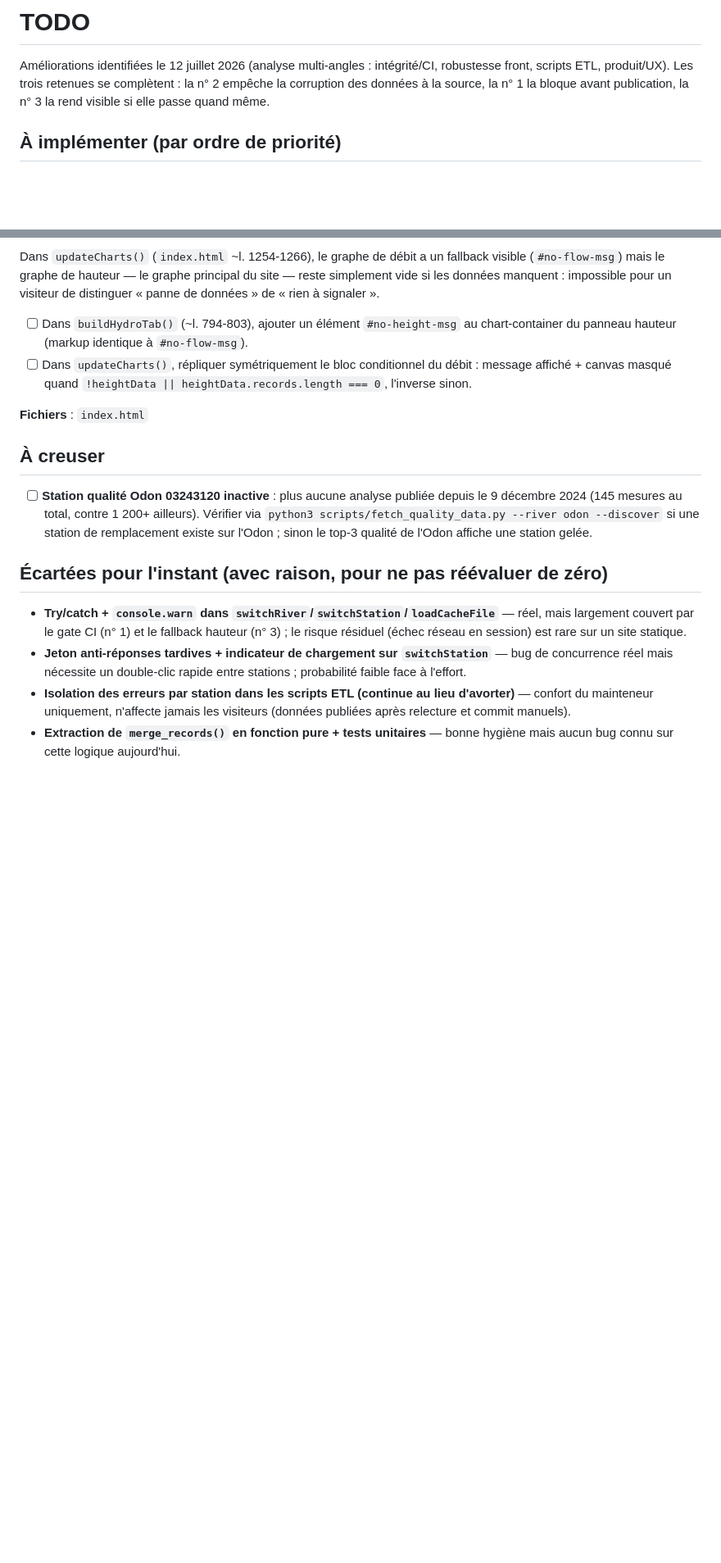
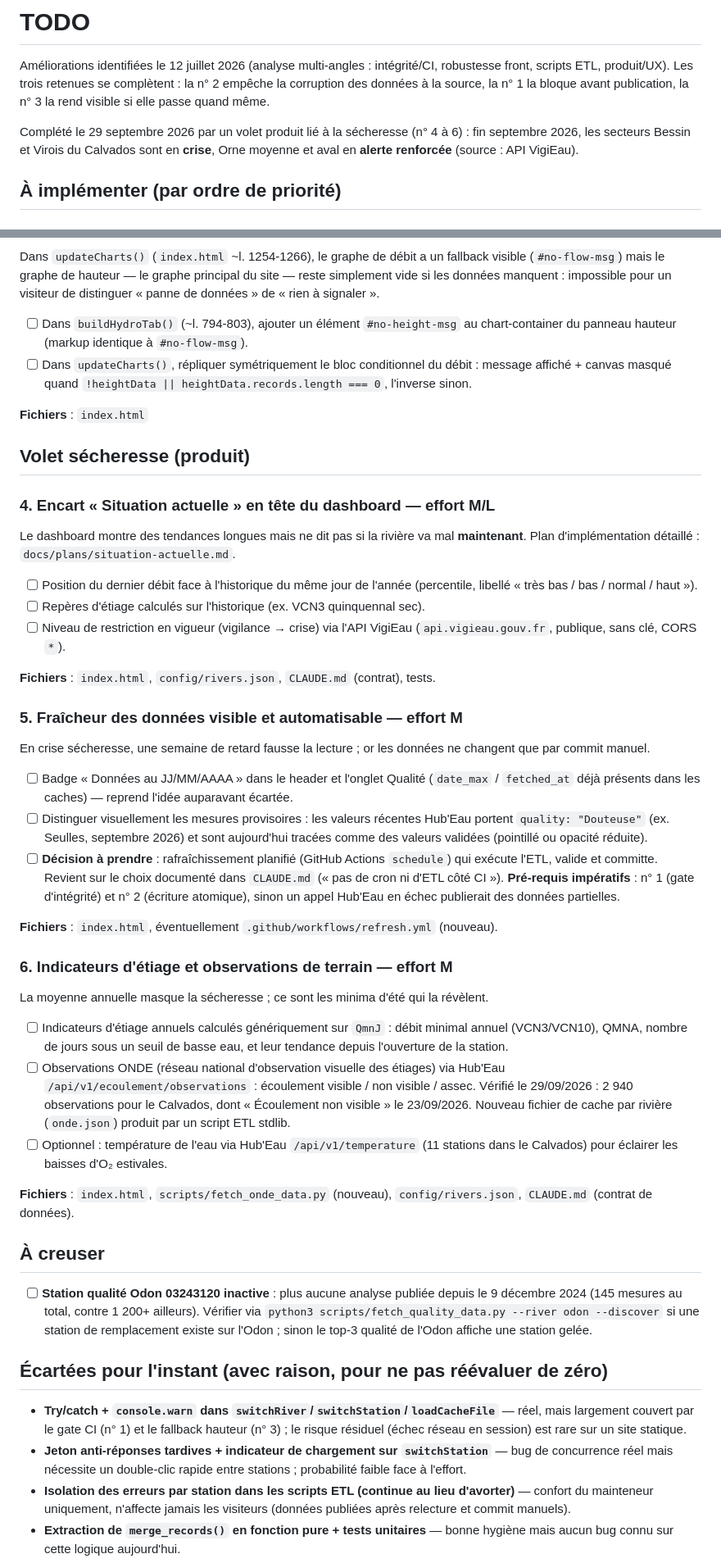
Before and after one commit to MBOIX/calva-do-monitoring, a Markdown page: TODO.md, 2 parts joined by grey strips. Shown at 82% size. GitHub-like rendering; blank space fills up the shorter version.

Commit message:
docs: ajoute le volet sécheresse au TODO et le plan de l'encart Situation actuelle
Co-Authored-By: Claude Opus 5.5 (1M context) <noreply@anthropic.com>

```diff
--- a/TODO.md
+++ b/TODO.md
@@ -4,6 +4,10 @@ Améliorations identifiées le 12 juillet 2026 (analyse multi-angles : intégrit
 robustesse front, scripts ETL, produit/UX). Les trois retenues se complètent :
 la n° 2 empêche la corruption des données à la source, la n° 1 la bloque avant
 publication, la n° 3 la rend visible si elle passe quand même.
+
+Complété le 29 septembre 2026 par un volet produit lié à la sécheresse (n° 4 à 6) :
+fin septembre 2026, les secteurs Bessin et Virois du Calvados sont en **crise**,
+Orne moyenne et aval en **alerte renforcée** (source : API VigiEau).
 
 ## À implémenter (par ordre de priorité)
 
@@ -56,6 +60,58 @@ pour un visiteur de distinguer « panne de données » de « rien à signaler »
 
 **Fichiers** : `index.html`
 
+## Volet sécheresse (produit)
+
+### 4. Encart « Situation actuelle » en tête du dashboard — effort M/L
+
+Le dashboard montre des tendances longues mais ne dit pas si la rivière va mal
+**maintenant**. Plan d'implémentation détaillé : `docs/plans/situation-actuelle.md`.
+
+- [ ] Position du dernier débit face à l'historique du même jour de l'année
+      (percentile, libellé « très bas / bas / normal / haut »).
+- [ ] Repères d'étiage calculés sur l'historique (ex. VCN3 quinquennal sec).
+- [ ] Niveau de restriction en vigueur (vigilance → crise) via l'API VigiEau
+      (`api.vigieau.gouv.fr`, publique, sans clé, CORS `*`).
+
+**Fichiers** : `index.html`, `config/rivers.json`, `CLAUDE.md` (contrat), tests.
+
+### 5. Fraîcheur des données visible et automatisable — effort M
+
+En crise sécheresse, une semaine de retard fausse la lecture ; or les données ne
+changent que par commit manuel.
+
+- [ ] Badge « Données au JJ/MM/AAAA » dans le header et l'onglet Qualité
+      (`date_max` / `fetched_at` déjà présents dans les caches) — reprend l'idée
+      auparavant écartée.
+- [ ] Distinguer visuellement les mesures provisoires : les valeurs récentes
+      Hub'Eau portent `quality: "Douteuse"` (ex. Seulles, septembre 2026) et sont
+      aujourd'hui tracées comme des valeurs validées (pointillé ou opacité réduite).
+- [ ] **Décision à prendre** : rafraîchissement planifié (GitHub Actions `schedule`)
+      qui exécute l'ETL, valide et committe. Revient sur le choix documenté dans
+      `CLAUDE.md` (« pas de cron ni d'ETL côté CI »). **Pré-requis impératifs** :
+      n° 1 (gate d'intégrité) et n° 2 (écriture atomique), sinon un appel Hub'Eau
+      en échec publierait des données partielles.
+
+**Fichiers** : `index.html`, éventuellement `.github/workflows/refresh.yml` (nouveau).
+
+### 6. Indicateurs d'étiage et observations de terrain — effort M
+
+La moyenne annuelle masque la sécheresse ; ce sont les minima d'été qui la révèlent.
+
+- [ ] Indicateurs d'étiage annuels calculés génériquement sur `QmnJ` : débit
+      minimal annuel (VCN3/VCN10), QMNA, nombre de jours sous un seuil de basse
+      eau, et leur tendance depuis l'ouverture de la station.
+- [ ] Observations ONDE (réseau national d'observation visuelle des étiages) via
+      Hub'Eau `/api/v1/ecoulement/observations` : écoulement visible / non visible
+      / assec. Vérifié le 29/09/2026 : 2 940 observations pour le Calvados, dont
+      « Écoulement non visible » le 23/09/2026. Nouveau fichier de cache par
+      rivière (`onde.json`) produit par un script ETL stdlib.
+- [ ] Optionnel : température de l'eau via Hub'Eau `/api/v1/temperature`
+      (11 stations dans le Calvados) pour éclairer les baisses d'O₂ estivales.
+
+**Fichiers** : `index.html`, `scripts/fetch_onde_data.py` (nouveau),
+`config/rivers.json`, `CLAUDE.md` (contrat de données).
+
 ## À creuser
 
 - [ ] **Station qualité Odon 03243120 inactive** : plus aucune analyse publiée
```
Also changed, not shown: other parts of TODO.md (+0 -3 lines), docs/plans/situation-actuelle.md (added, +318 -0 lines).
